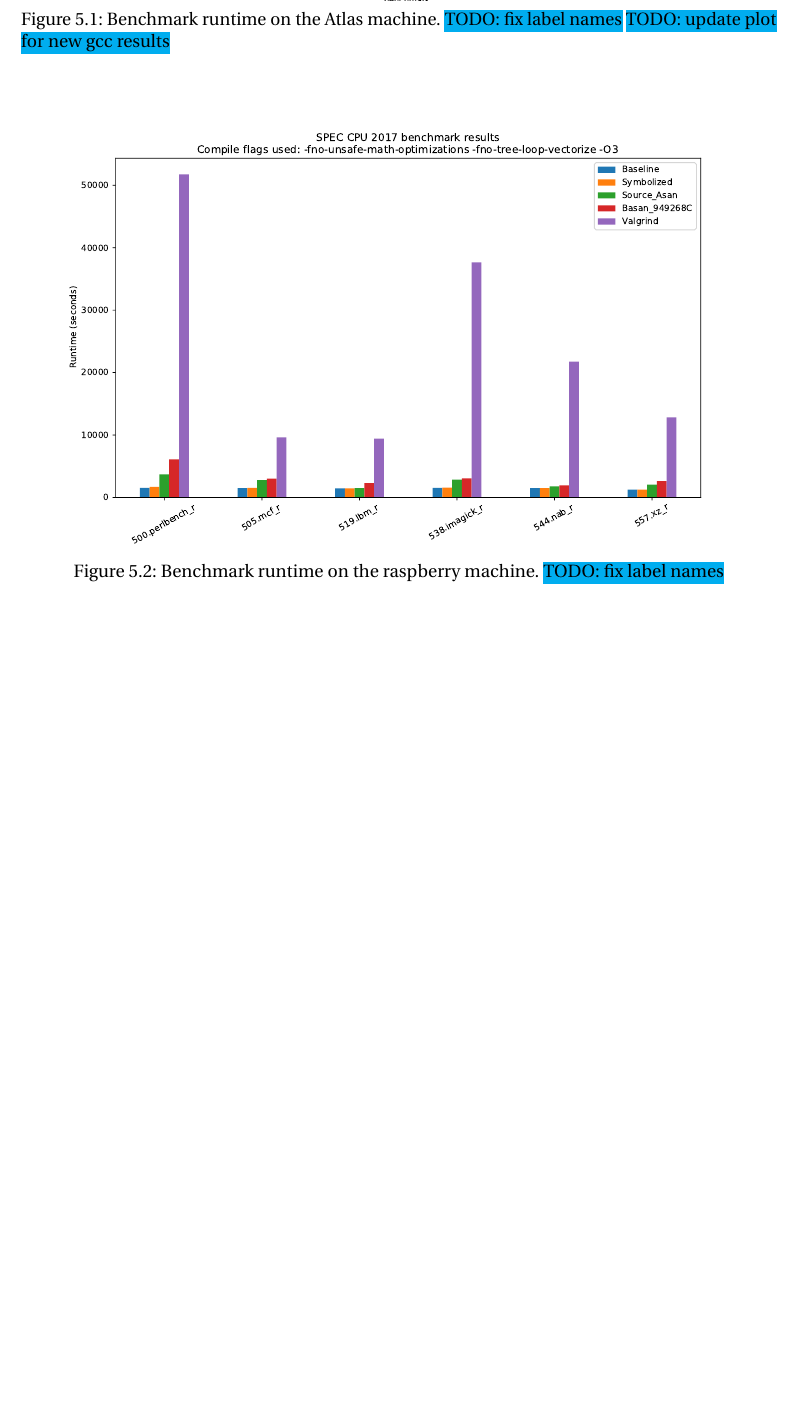
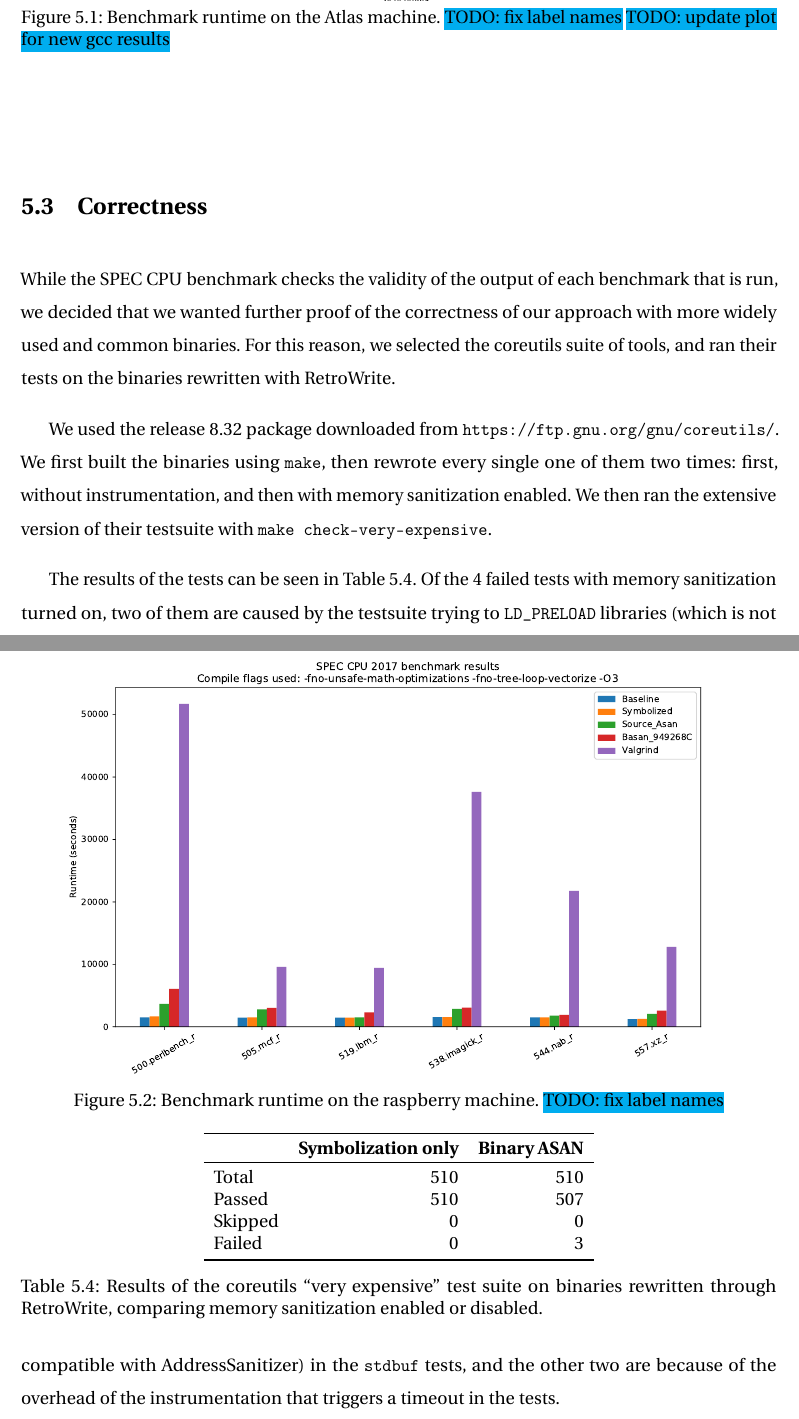
Before and after one commit to cyanpencil/ms_thesis, a LaTeX thesis (thesis.tex): part of page 42 of 50 before the commit and two parts of pages 41 and 43 of 51 after it, the two joined at a grey line, cut so that both start at the same text, the shorter picture padded with empty space. Compiled offline with pdfLaTeX.

Commit message:
Added correctness section

```diff
--- a/thesis.tex
+++ b/thesis.tex
@@ -1604,6 +1627,38 @@ of pointers by using literal pools and by using symbolized pointer building.
 \end{table}
 
 
+\section{Correctness}
+
+While the SPEC CPU benchmark checks the validity of the output of each benchmark
+that is run, we decided that we wanted further proof of the correctness of our
+approach with more widely used and common binaries. For this reason, we selected
+the coreutils suite of tools, and ran their tests on the binaries rewritten
+with \sysname.
+
+We used the release 8.32 package downloaded from
+\url{https://ftp.gnu.org/gnu/coreutils/}. We first built the binaries using
+\texttt{make}, then rewrote every single one of them two times: first, without
+instrumentation, and then with memory sanitization enabled. We then ran
+the extensive version of their testsuite with \texttt{make check-very-expensive}.
+
+The results of the tests can be seen in \autoref{coreutils}. Of the 4 failed tests with memory sanitization turned on, two of them are caused by the testsuite trying to \texttt{LD\_PRELOAD} libraries (which is not compatible with AddressSanitizer) in the \texttt{stdbuf} tests, and the other two are because of the overhead of the instrumentation that triggers a timeout in the tests.
+
+
+\begin{table}
+\centering
+\begin{tabular}{lrr}
+\toprule
+	& \textbf{Symbolization only} & \textbf{Binary ASAN} \\
+\toprule
+	Total              & 510 & 510 \\
+	Passed              & 510  & 507  \\
+	Skipped              & 0  & 0  \\
+	Failed              & 0  & 3  \\
+\bottomrule
+\end{tabular}
+\caption{Results of the coreutils ``very expensive'' test suite on binaries rewritten through \sysname, comparing memory sanitization enabled or disabled.}
+\label{coreutils}
+\end{table}
 
 
 %\hrule
```
Also changed, not shown: thesis.tex (61 more changed lines).
